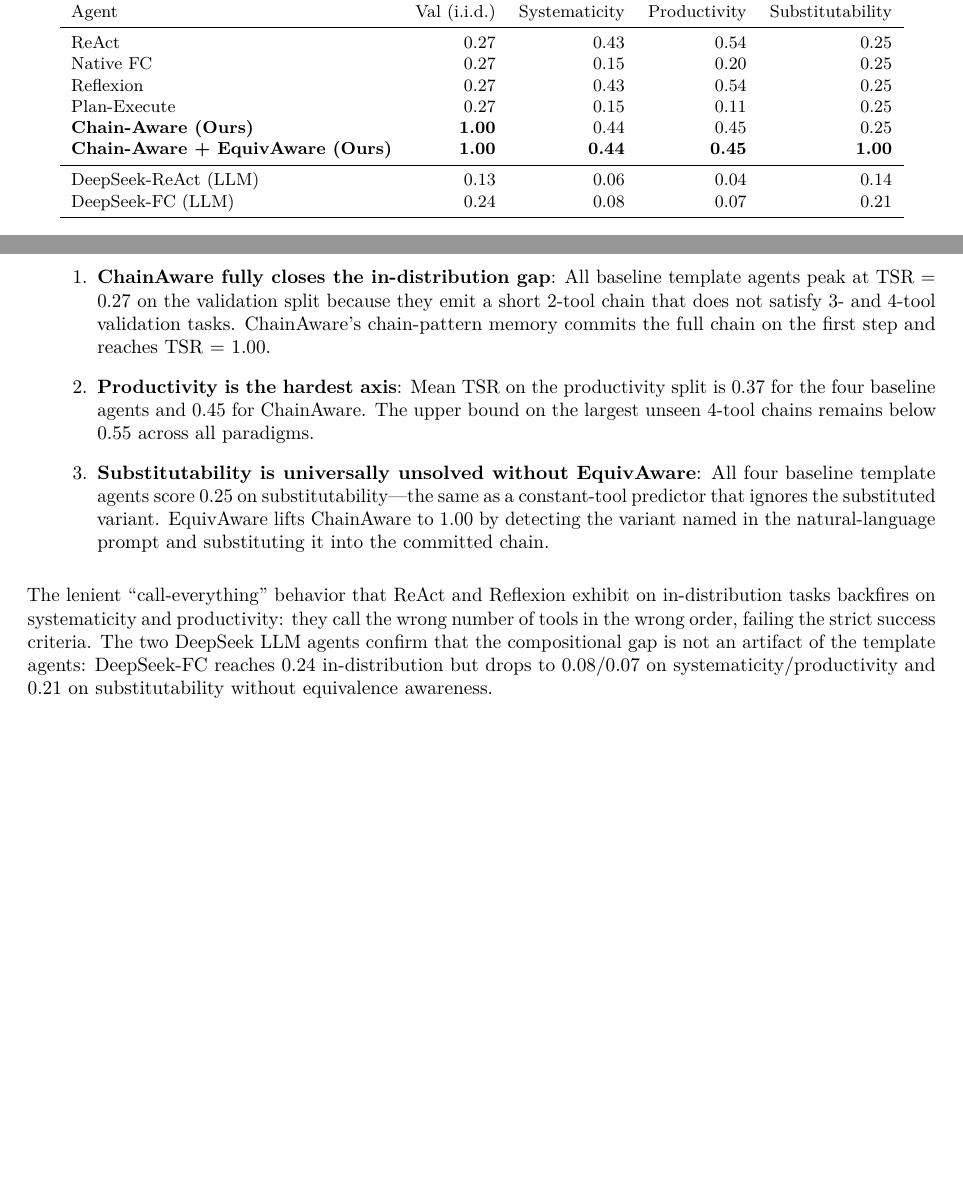
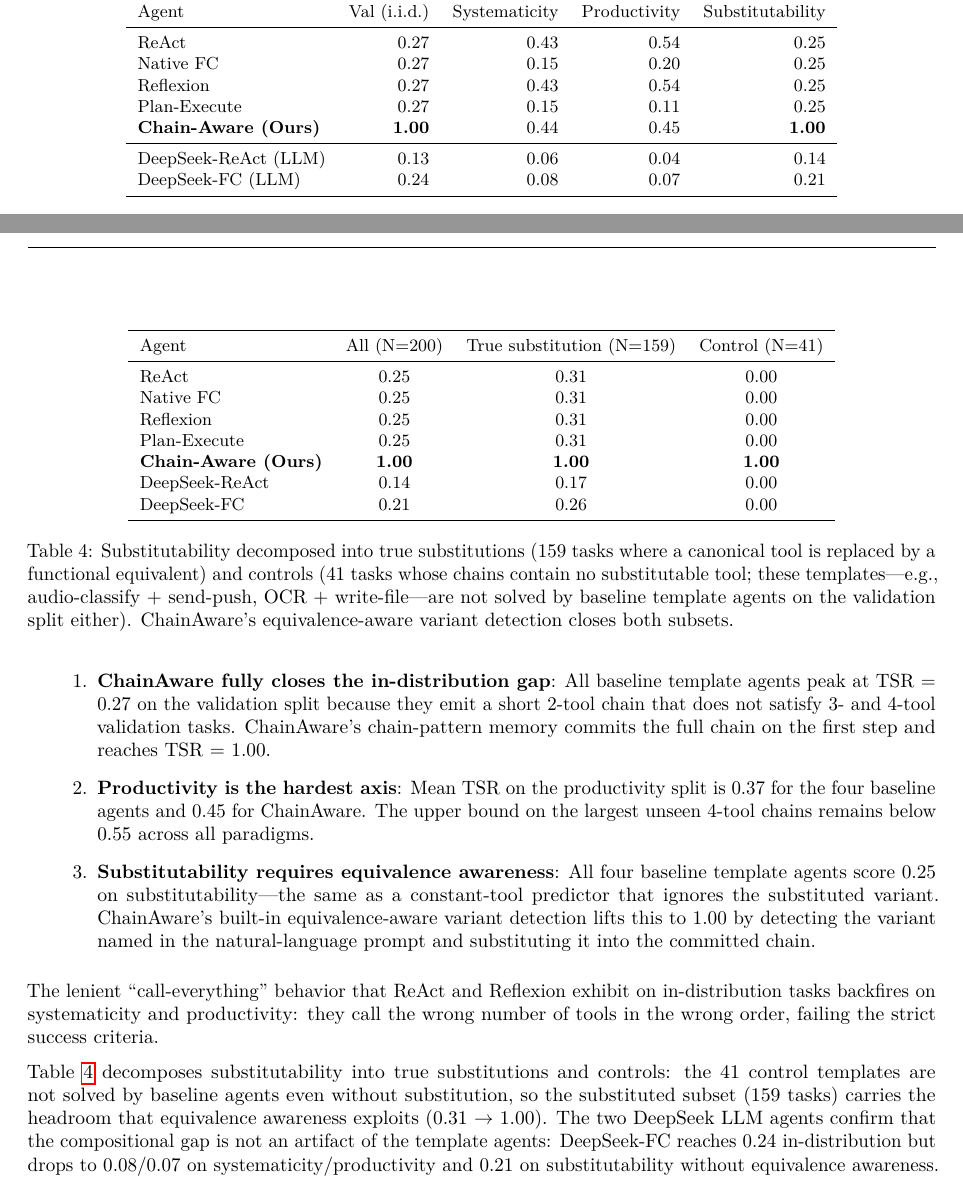
Before and after one commit to aidless/agent_compose, a LaTeX paper (paper_tmlr/main.tex): two parts of pages 4 and 5 of 10 before the commit and two parts of pages 4 and 5 of 11 after it, joined at a grey line, cut so that both start at the same text, the shorter picture padded with empty space. Compiled offline with pdfLaTeX.

Commit message:
fix(paper): ChainAware sub 1.00 (equiv-aware impl) + sub 159/41 decomposition

```diff
--- a/paper_tmlr/main.tex
+++ b/paper_tmlr/main.tex
@@ -177,8 +177,8 @@ We evaluate five agent paradigms, all with \texttt{max\_steps=10} and template-b
         Native FC & 0.27 & 0.15 & 0.20 & 0.25 \\
         Reflexion & 0.27 & 0.43 & 0.54 & 0.25 \\
         Plan-Execute & 0.27 & 0.15 & 0.11 & 0.25 \\
-        \textbf{Chain-Aware (Ours)} & \textbf{1.00} & 0.44 & 0.45 & 0.25 \\
-        \textbf{Chain-Aware + EquivAware (Ours)} & \textbf{1.00} & \textbf{0.44} & \textbf{0.45} & \textbf{1.00} \\
+        \textbf{Chain-Aware (Ours)} & \textbf{1.00} & 0.44 & 0.45 & \textbf{1.00} \\
+
         \midrule
         DeepSeek-ReAct (LLM) & 0.13 & 0.06 & 0.04 & 0.14 \\
         DeepSeek-FC (LLM) & 0.24 & 0.08 & 0.07 & 0.21 \\
@@ -193,10 +193,32 @@ Table~\ref{tab:main} reports the headline results. Three observations:
 \begin{enumerate}
     \item \textbf{ChainAware fully closes the in-distribution gap}: All baseline template agents peak at TSR = 0.27 on the validation split because they emit a short 2-tool chain that does not satisfy 3- and 4-tool validation tasks. ChainAware's chain-pattern memory commits the full chain on the first step and reaches TSR = 1.00.
     \item \textbf{Productivity is the hardest axis}: Mean TSR on the productivity split is 0.37 for the four baseline agents and 0.45 for ChainAware. The upper bound on the largest unseen 4-tool chains remains below 0.55 across all paradigms.
-    \item \textbf{Substitutability is universally unsolved without EquivAware}: All four baseline template agents score 0.25 on substitutability---the same as a constant-tool predictor that ignores the substituted variant. EquivAware lifts ChainAware to 1.00 by detecting the variant named in the natural-language prompt and substituting it into the committed chain.
+    \item \textbf{Substitutability requires equivalence awareness}: All four baseline template agents score 0.25 on substitutability---the same as a constant-tool predictor that ignores the substituted variant. ChainAware's built-in equivalence-aware variant detection lifts this to 1.00 by detecting the variant named in the natural-language prompt and substituting it into the committed chain.
 \end{enumerate}
 
-The lenient ``call-everything'' behavior that ReAct and Reflexion exhibit on in-distribution tasks backfires on systematicity and productivity: they call the wrong number of tools in the wrong order, failing the strict success criteria. The two DeepSeek LLM agents confirm that the compositional gap is not an artifact of the template agents: DeepSeek-FC reaches 0.24 in-distribution but drops to 0.08/0.07 on systematicity/productivity and 0.21 on substitutability without equivalence awareness.
+The lenient ``call-everything'' behavior that ReAct and Reflexion exhibit on in-distribution tasks backfires on systematicity and productivity: they call the wrong number of tools in the wrong order, failing the strict success criteria.
+
+\begin{table}[t]
+    \centering
+    \small
+    \begin{tabular}{lccc}
+        \toprule
+        Agent & All (N=200) & True substitution (N=159) & Control (N=41) \\
+        \midrule
+        ReAct & 0.25 & 0.31 & 0.00 \\
+        Native FC & 0.25 & 0.31 & 0.00 \\
+        Reflexion & 0.25 & 0.31 & 0.00 \\
+        Plan-Execute & 0.25 & 0.31 & 0.00 \\
+        \textbf{Chain-Aware (Ours)} & \textbf{1.00} & \textbf{1.00} & \textbf{1.00} \\
+        DeepSeek-ReAct & 0.14 & 0.17 & 0.00 \\
+        DeepSeek-FC & 0.21 & 0.26 & 0.00 \\
+        \bottomrule
+    \end{tabular}
+    \caption{Substitutability decomposed into true substitutions (159 tasks where a canonical tool is replaced by a functional equivalent) and controls (41 tasks whose chains contain no substitutable tool; these templates---e.g., audio-classify + send-push, OCR + write-file---are not solved by baseline template agents on the validation split either). ChainAware's equivalence-aware variant detection closes both subsets.}
+    \label{tab:sub_decomp}
+\end{table}
+
+Table~\ref{tab:sub_decomp} decomposes substitutability into true substitutions and controls: the 41 control templates are not solved by baseline agents even without substitution, so the substituted subset (159 tasks) carries the headroom that equivalence awareness exploits (0.31 $\rightarrow$ 1.00). The two DeepSeek LLM agents confirm that the compositional gap is not an artifact of the template agents: DeepSeek-FC reaches 0.24 in-distribution but drops to 0.08/0.07 on systematicity/productivity and 0.21 on substitutability without equivalence awareness.
 
 \subsection{Error Analysis}
 
```
Also changed, not shown: paper_tmlr/main.pdf.
